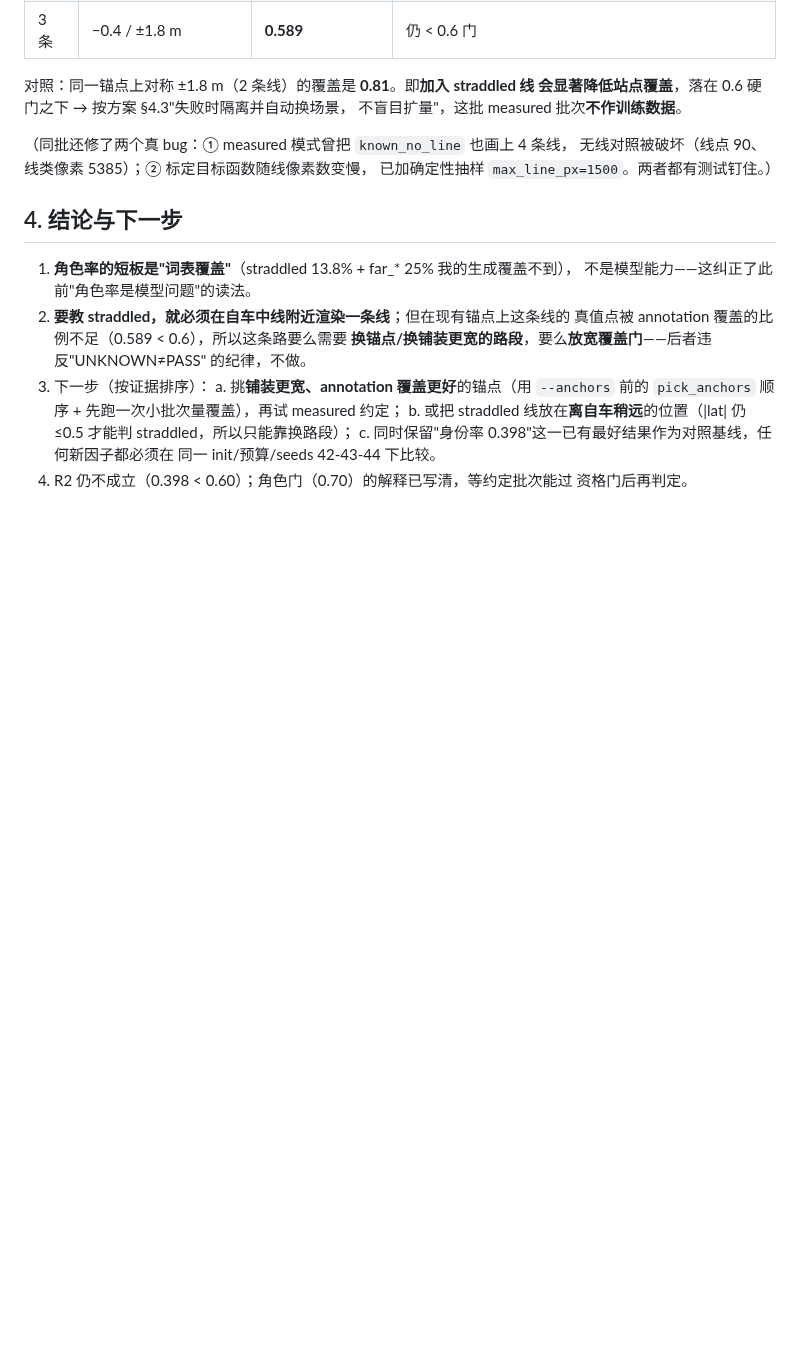
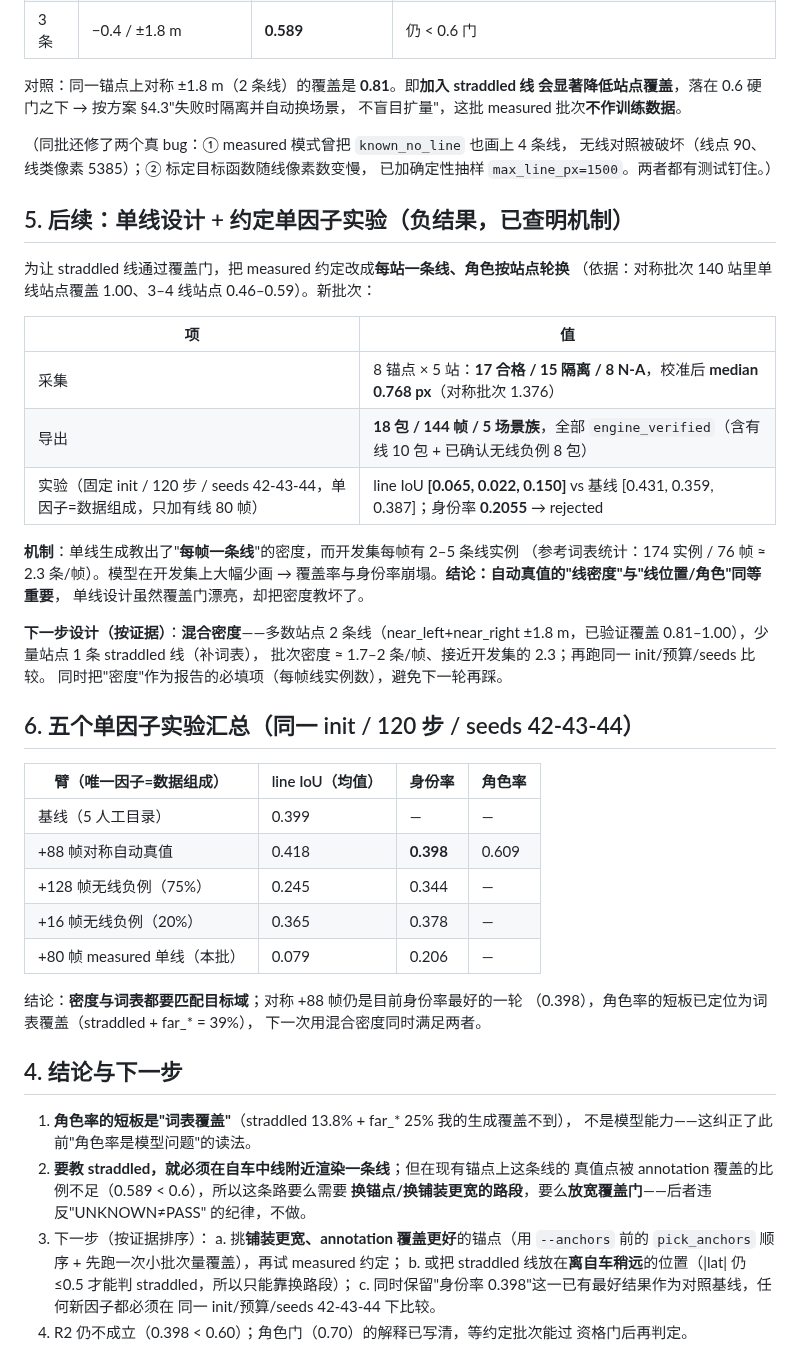
Before and after one commit to Qiongkura/BeamNG-autopilot, a Markdown page: docs/T16_LANE_CONVENTION_AND_ROLE_VOCAB_20260928.md, the part around the change. GitHub-like rendering; blank space fills up the shorter version.

Commit message:
docs: 单线设计 + 约定单因子实验（负结果：密度不匹配；17 合格/median 0.768px/18 包 144 帧）
- measured 单线批次：17 合格/15 隔离/8 N-A，校准后 median 0.768px（优于对称
  1.376）；导出 18 包/144 帧全部 engine_verified。
- 实验：+80 帧 measured 单线 -> line IoU 0.079、身份率 0.206（基线 0.399）-> rejected。
- 机制：单线生成教出'每帧一条线'的密度，而开发集 2.3 条/帧 -> 少画导致崩塌。
  结论：密度与词表同等重要；下一步混合密度（多数站 2 条 ±1.8 + 少量 straddled）。
- 附五个单因子实验汇总表（对称 +88 仍是身份率最好 0.398）。

```diff
--- a/docs/T16_LANE_CONVENTION_AND_ROLE_VOCAB_20260928.md
+++ b/docs/T16_LANE_CONVENTION_AND_ROLE_VOCAB_20260928.md
@@ -58,6 +58,42 @@
 无线对照被破坏（线点 90、线类像素 5385）；② 标定目标函数随线像素数变慢，
 已加确定性抽样 `max_line_px=1500`。两者都有测试钉住。）
 
+
+## 5. 后续：单线设计 + 约定单因子实验（**负结果，已查明机制**）
+
+为让 straddled 线通过覆盖门，把 measured 约定改成**每站一条线、角色按站点轮换**
+（依据：对称批次 140 站里单线站点覆盖 1.00、3–4 线站点 0.46–0.59）。新批次：
+
+| 项 | 值 |
+|---|---|
+| 采集 | 8 锚点 × 5 站：**17 合格 / 15 隔离 / 8 N-A**，校准后 **median 0.768 px**（对称批次 1.376） |
+| 导出 | **18 包 / 144 帧 / 5 场景族**，全部 `engine_verified`（含有线 10 包 + 已确认无线负例 8 包） |
+| 实验（固定 init / 120 步 / seeds 42-43-44，单因子=数据组成，只加有线 80 帧） | line IoU **[0.065, 0.022, 0.150]** vs 基线 [0.431, 0.359, 0.387]；身份率 **0.2055** → rejected |
+
+**机制**：单线生成教出了"**每帧一条线**"的密度，而开发集每帧有 2–5 条线实例
+（参考词表统计：174 实例 / 76 帧 ≈ 2.3 条/帧）。模型在开发集上大幅少画 →
+覆盖率与身份率崩塌。**结论：自动真值的"线密度"与"线位置/角色"同等重要**，
+单线设计虽然覆盖门漂亮，却把密度教坏了。
+
+**下一步设计（按证据）**：**混合密度**——多数站点 2 条线（near_left+near_right
+±1.8 m，已验证覆盖 0.81–1.00），少量站点 1 条 straddled 线（补词表），
+批次密度 ≈ 1.7–2 条/帧、接近开发集的 2.3；再跑同一 init/预算/seeds 比较。
+同时把"密度"作为报告的必填项（每帧线实例数），避免下一轮再踩。
+
+## 6. 五个单因子实验汇总（同一 init / 120 步 / seeds 42-43-44）
+
+| 臂（唯一因子=数据组成） | line IoU（均值） | 身份率 | 角色率 |
+|---|---|---|---|
+| 基线（5 人工目录） | 0.399 | — | — |
+| +88 帧对称自动真值 | 0.418 | **0.398** | 0.609 |
+| +128 帧无线负例（75%） | 0.245 | 0.344 | — |
+| +16 帧无线负例（20%） | 0.365 | 0.378 | — |
+| +80 帧 measured 单线（本批） | 0.079 | 0.206 | — |
+
+结论：**密度与词表都要匹配目标域**；对称 +88 帧仍是目前身份率最好的一轮
+（0.398），角色率的短板已定位为词表覆盖（straddled + far_* = 39%），
+下一次用混合密度同时满足两者。
+
 ## 4. 结论与下一步
 
 1. **角色率的短板是"词表覆盖"**（straddled 13.8% + far_* 25% 我的生成覆盖不到），
```
